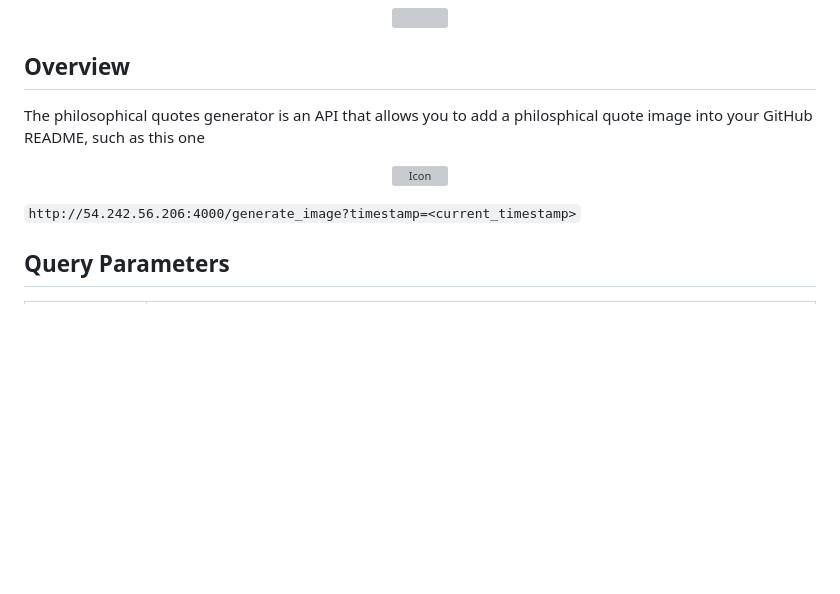
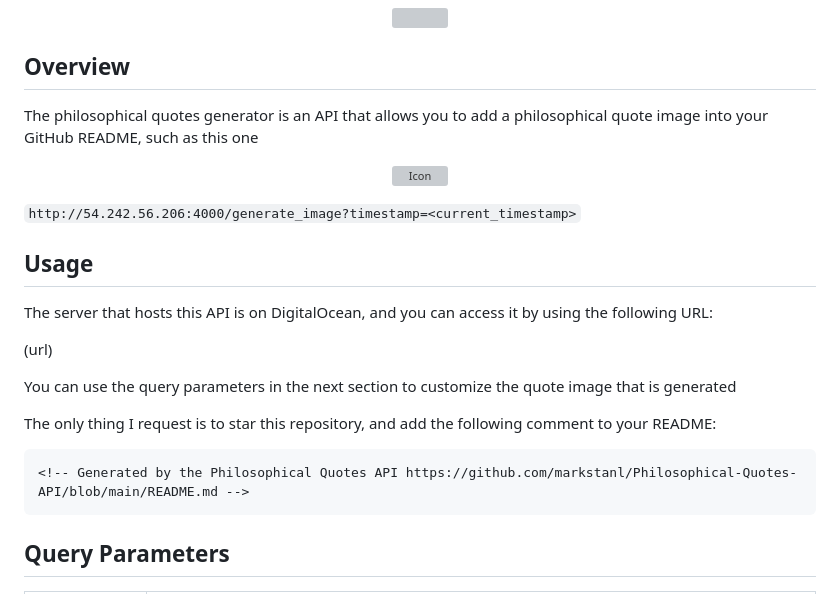
Before and after one commit to markstanl/github-readme-philosophical-quotes, a Markdown page: README.md, the part around the change. Rendered like a GitHub page; blank space fills up the shorter version; grey boxes are pictures that could not be loaded.

Commit message:
Added Usage to ReadMe

````diff
--- a/README.md
+++ b/README.md
@@ -21,13 +21,26 @@
 
 
 ## Overview
-The philosophical quotes generator is an API that allows you to add a philosphical quote image into your GitHub README, such as this one
+The philosophical quotes generator is an API that allows you to add a philosophical quote image into your GitHub README, such as this one
 
 <p align="center">
   <img src="assets/media/Quote Image.jpg" alt="Icon"/>
 </p>
 
 `http://54.242.56.206:4000/generate_image?timestamp=<current_timestamp>`
+
+## Usage
+The server that hosts this API is on DigitalOcean, and you can access it by using the following URL:
+
+(url)
+
+You can use the query parameters in the next section to customize the quote image that is generated
+
+The only thing I request is to star this repository, and add the following comment to your README:
+
+```markdown
+<!-- Generated by the Philosophical Quotes API https://github.com/markstanl/Philosophical-Quotes-API/blob/main/README.md -->
+```
 
 ## Query Parameters
 
````
